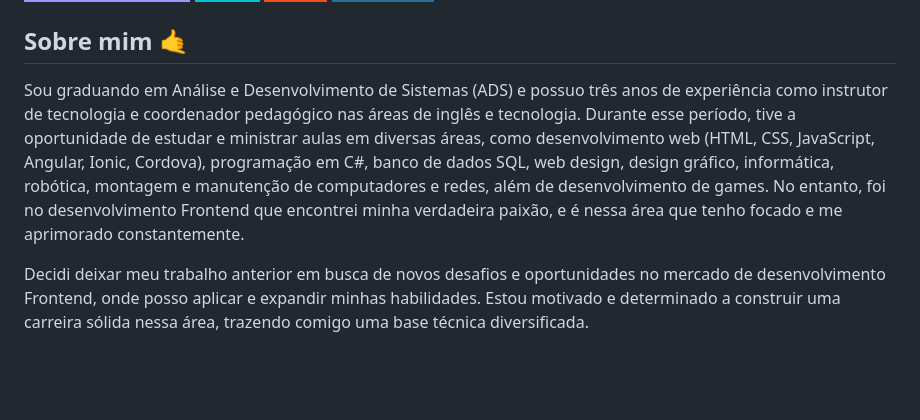
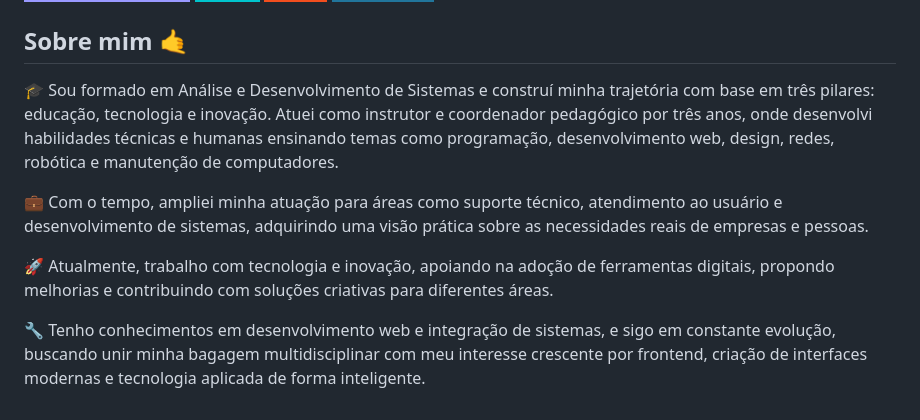
Before and after one commit to MarcoTulio2023/MarcoTulio2023, a Markdown page: README.md, the part around the change. Drawn GitHub-style; badges without logos; blank space fills up the shorter version.

```diff
--- a/README.md
+++ b/README.md
@@ -33,6 +33,10 @@
 
 ## Sobre mim 🤙
 
-Sou graduando em Análise e Desenvolvimento de Sistemas (ADS) e possuo três anos de experiência como instrutor de tecnologia e coordenador pedagógico nas áreas de inglês e tecnologia. Durante esse período, tive a oportunidade de estudar e ministrar aulas em diversas áreas, como desenvolvimento web (HTML, CSS, JavaScript, Angular, Ionic, Cordova), programação em C#, banco de dados SQL, web design, design gráfico, informática, robótica, montagem e manutenção de computadores e redes, além de desenvolvimento de games. No entanto, foi no desenvolvimento Frontend que encontrei minha verdadeira paixão, e é nessa área que tenho focado e me aprimorado constantemente.
+🎓 Sou formado em Análise e Desenvolvimento de Sistemas e construí minha trajetória com base em três pilares: educação, tecnologia e inovação. Atuei como instrutor e coordenador pedagógico por três anos, onde desenvolvi habilidades técnicas e humanas ensinando temas como programação, desenvolvimento web, design, redes, robótica e manutenção de computadores.
 
-Decidi deixar meu trabalho anterior em busca de novos desafios e oportunidades no mercado de desenvolvimento Frontend, onde posso aplicar e expandir minhas habilidades. Estou motivado e determinado a construir uma carreira sólida nessa área, trazendo comigo uma base técnica diversificada.
+💼 Com o tempo, ampliei minha atuação para áreas como suporte técnico, atendimento ao usuário e desenvolvimento de sistemas, adquirindo uma visão prática sobre as necessidades reais de empresas e pessoas.
+
+🚀 Atualmente, trabalho com tecnologia e inovação, apoiando na adoção de ferramentas digitais, propondo melhorias e contribuindo com soluções criativas para diferentes áreas.
+
+🔧 Tenho conhecimentos em desenvolvimento web e integração de sistemas, e sigo em constante evolução, buscando unir minha bagagem multidisciplinar com meu interesse crescente por frontend, criação de interfaces modernas e tecnologia aplicada de forma inteligente.
```
